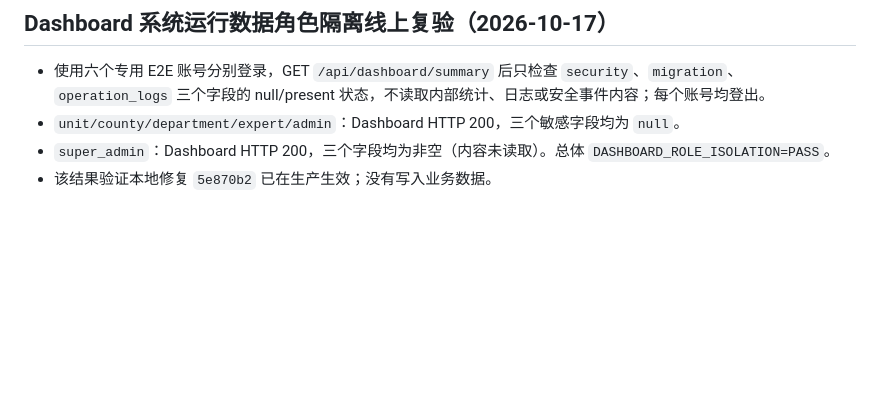
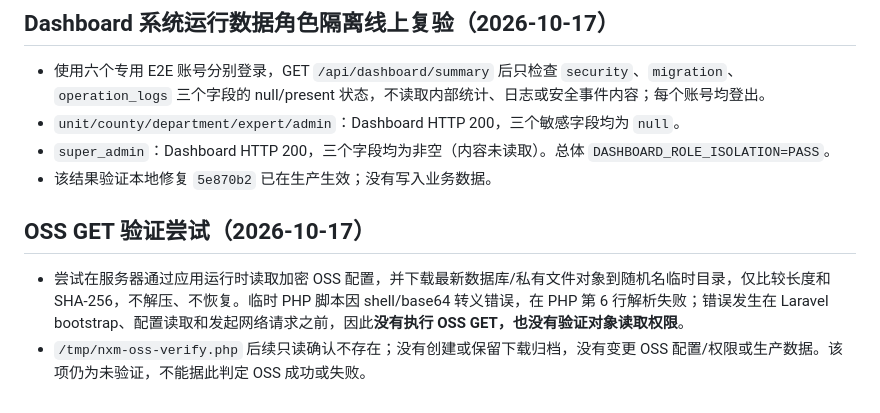
Before and after one commit to bos432/xm, a Markdown page: modernization/QA_REPORT.md, the part around the change. Drawn GitHub-style; blank space fills up the shorter version.

Commit message:
docs: record unsuccessful OSS read verification attempt

```diff
--- a/modernization/QA_REPORT.md
+++ b/modernization/QA_REPORT.md
@@ -370,3 +370,8 @@ TLS CN=nxm.zlck888.com until=2027-01-12 10:59:59 UTC
 - `unit/county/department/expert/admin`：Dashboard HTTP 200，三个敏感字段均为 `null`。
 - `super_admin`：Dashboard HTTP 200，三个字段均为非空（内容未读取）。总体 `DASHBOARD_ROLE_ISOLATION=PASS`。
 - 该结果验证本地修复 `5e870b2` 已在生产生效；没有写入业务数据。
+
+## OSS GET 验证尝试（2026-10-17）
+
+- 尝试在服务器通过应用运行时读取加密 OSS 配置，并下载最新数据库/私有文件对象到随机名临时目录，仅比较长度和 SHA-256，不解压、不恢复。临时 PHP 脚本因 shell/base64 转义错误，在 PHP 第 6 行解析失败；错误发生在 Laravel bootstrap、配置读取和发起网络请求之前，因此**没有执行 OSS GET，也没有验证对象读取权限**。
+- `/tmp/nxm-oss-verify.php` 后续只读确认不存在；没有创建或保留下载归档，没有变更 OSS 配置/权限或生产数据。该项仍为未验证，不能据此判定 OSS 成功或失败。
```
